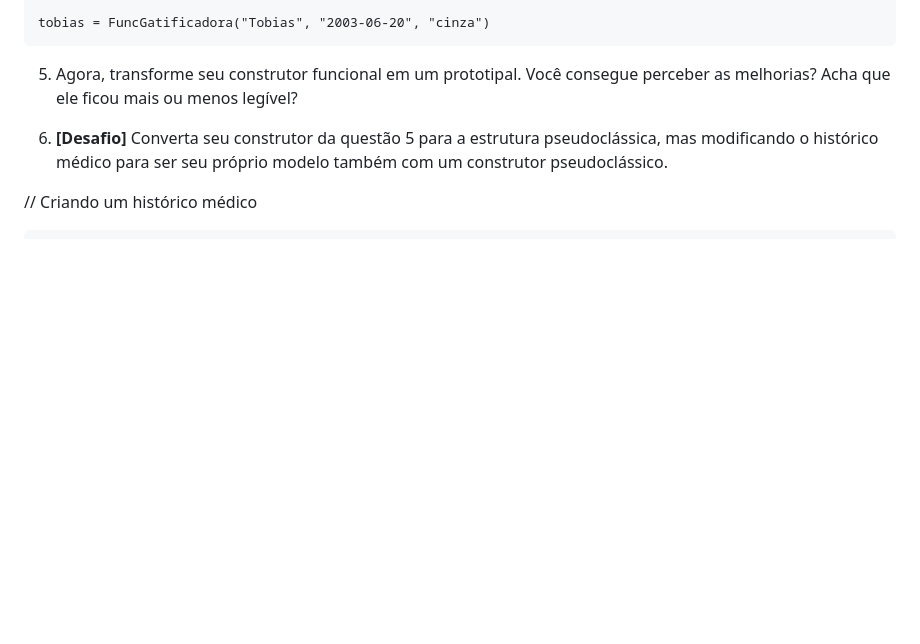
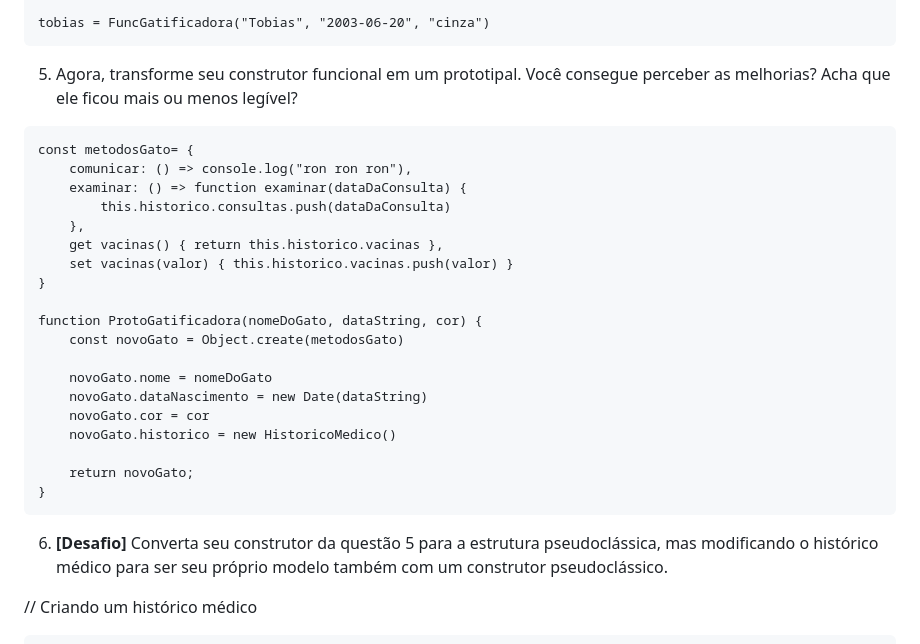
Before and after one commit to reprograma/on25-ijs-prototype-JS-I, a Markdown page: Atividades/Em aula/Exercicios.md, the part around the change printed below. Drawn GitHub-style; blank space fills up the shorter version.

````diff
--- a/Atividades/Em aula/Exercicios.md
+++ b/Atividades/Em aula/Exercicios.md
@@ -40,6 +95,27 @@ tobias = FuncGatificadora("Tobias", "2003-06-20", "cinza")
 ```
 
 5. Agora, transforme seu construtor funcional em um prototipal. Você consegue perceber as melhorias? Acha que ele ficou mais ou menos legível?
+```
+const metodosGato= {
+    comunicar: () => console.log("ron ron ron"),
+    examinar: () => function examinar(dataDaConsulta) {
+        this.historico.consultas.push(dataDaConsulta)
+    },
+    get vacinas() { return this.historico.vacinas },
+    set vacinas(valor) { this.historico.vacinas.push(valor) }
+}
+
+function ProtoGatificadora(nomeDoGato, dataString, cor) {
+    const novoGato = Object.create(metodosGato)
+
+    novoGato.nome = nomeDoGato
+    novoGato.dataNascimento = new Date(dataString)
+    novoGato.cor = cor
+    novoGato.historico = new HistoricoMedico()
+
+    return novoGato;
+}
+```
 
 6. **[Desafio]** Converta seu construtor da questão 5 para a estrutura pseudoclássica, mas modificando o histórico médico para ser seu próprio modelo também com um construtor pseudoclássico.
 
````
Also changed, not shown: other parts of Atividades/Em aula/Exercicios.md (+55 -0 lines).
